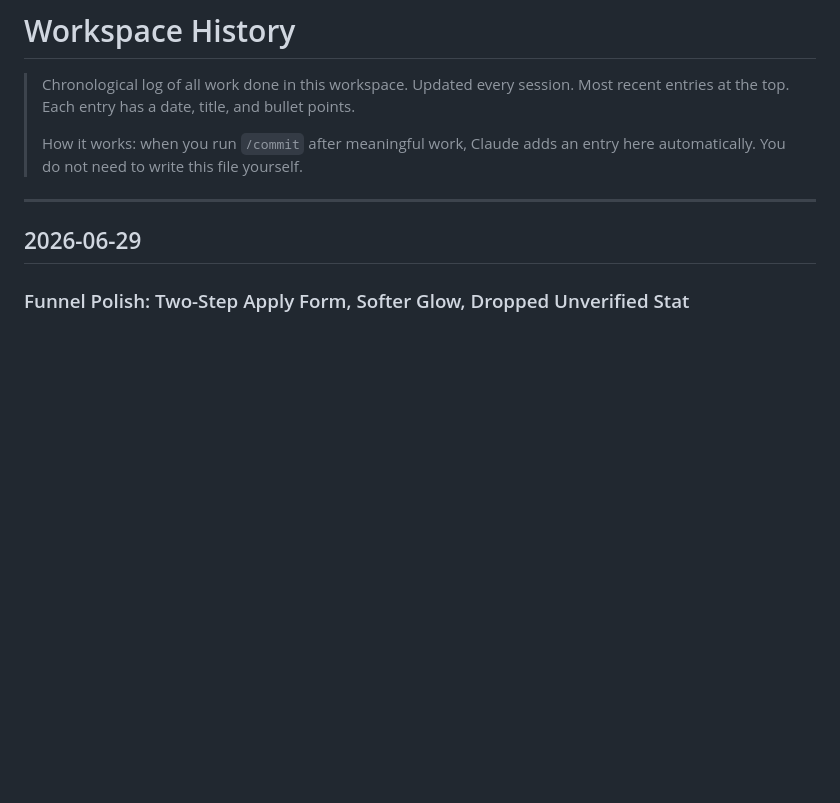
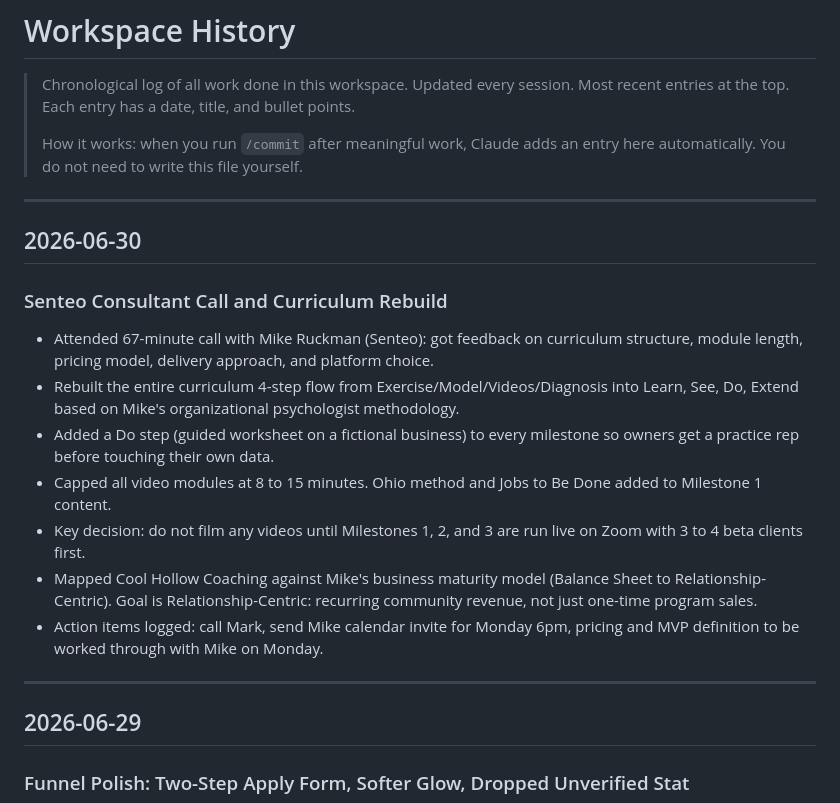
Before and after one commit to mattfitzy1/cool-hollow-coaching, a Markdown page: HISTORY.md, the part around the change. GitHub-like rendering; blank space fills up the shorter version.

Commit message:
chore: update changelog

```diff
--- a/HISTORY.md
+++ b/HISTORY.md
@@ -5,6 +5,19 @@
 >
 > How it works: when you run `/commit` after meaningful work, Claude adds an entry here
 > automatically. You do not need to write this file yourself.
+
+---
+
+## 2026-06-30
+
+### Senteo Consultant Call and Curriculum Rebuild
+- Attended 67-minute call with Mike Ruckman (Senteo): got feedback on curriculum structure, module length, pricing model, delivery approach, and platform choice.
+- Rebuilt the entire curriculum 4-step flow from Exercise/Model/Videos/Diagnosis into Learn, See, Do, Extend based on Mike's organizational psychologist methodology.
+- Added a Do step (guided worksheet on a fictional business) to every milestone so owners get a practice rep before touching their own data.
+- Capped all video modules at 8 to 15 minutes. Ohio method and Jobs to Be Done added to Milestone 1 content.
+- Key decision: do not film any videos until Milestones 1, 2, and 3 are run live on Zoom with 3 to 4 beta clients first.
+- Mapped Cool Hollow Coaching against Mike's business maturity model (Balance Sheet to Relationship-Centric). Goal is Relationship-Centric: recurring community revenue, not just one-time program sales.
+- Action items logged: call Mark, send Mike calendar invite for Monday 6pm, pricing and MVP definition to be worked through with Mike on Monday.
 
 ---
 
```
